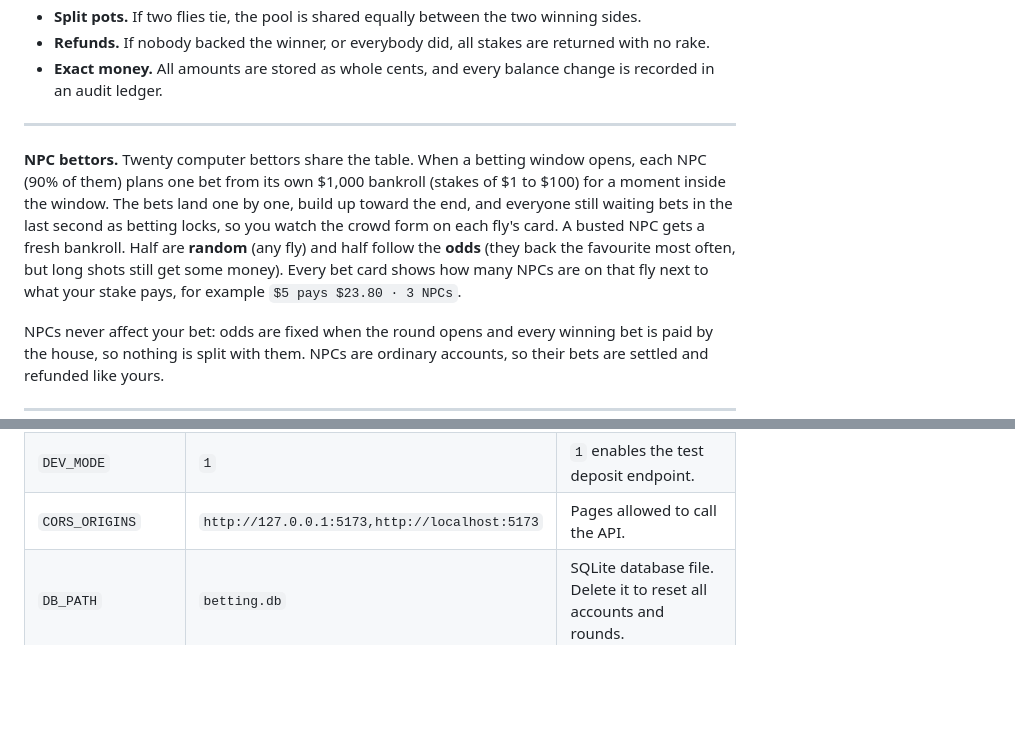
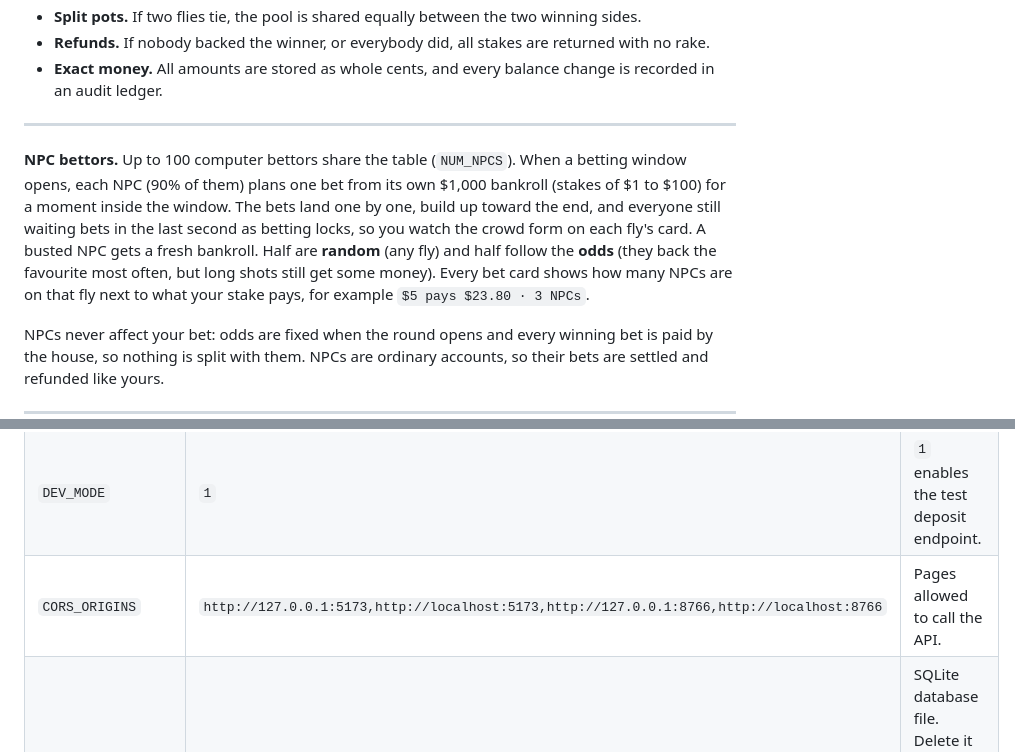
Before and after one commit to harshhsoni29/RU-Hackathon, a Markdown page: README.md, 2 parts joined by grey strips. Drawn GitHub-style; blank space fills up the shorter version.

```diff
--- a/README.md
+++ b/README.md
@@ -71,7 +73,7 @@ Everyone starts with **$1,000** of play money. If you run out, the dock offers a
 
 ---
 
-**NPC bettors.** Twenty computer bettors share the table. When a betting window opens, each NPC (90% of them) plans one bet from its own $1,000 bankroll (stakes of $1 to $100) for a moment inside the window. The bets land one by one, build up toward the end, and everyone still waiting bets in the last second as betting locks, so you watch the crowd form on each fly's card. A busted NPC gets a fresh bankroll. Half are **random** (any fly) and half follow the **odds** (they back the favourite most often, but long shots still get some money). Every bet card shows how many NPCs are on that fly next to what your stake pays, for example `$5 pays $23.80 · 3 NPCs`.
+**NPC bettors.** Up to 100 computer bettors share the table (`NUM_NPCS`). When a betting window opens, each NPC (90% of them) plans one bet from its own $1,000 bankroll (stakes of $1 to $100) for a moment inside the window. The bets land one by one, build up toward the end, and everyone still waiting bets in the last second as betting locks, so you watch the crowd form on each fly's card. A busted NPC gets a fresh bankroll. Half are **random** (any fly) and half follow the **odds** (they back the favourite most often, but long shots still get some money). Every bet card shows how many NPCs are on that fly next to what your stake pays, for example `$5 pays $23.80 · 3 NPCs`.
 
 NPCs never affect your bet: odds are fixed when the round opens and every winning bet is paid by the house, so nothing is split with them. NPCs are ordinary accounts, so their bets are settled and refunded like yours.
 
@@ -134,7 +148,7 @@ The API reads these environment variables. The defaults are set up for local pla
 | `RAKE_BPS` | `500` | House rake in basis points (500 = 5%). |
 | `ENGINE_API_KEY` | `dev-engine-key` | Key required to open, lock, settle or cancel rounds. |
 | `DEV_MODE` | `1` | `1` enables the test deposit endpoint. |
-| `CORS_ORIGINS` | `http://127.0.0.1:5173,http://localhost:5173` | Pages allowed to call the API. |
+| `CORS_ORIGINS` | `http://127.0.0.1:5173,http://localhost:5173,http://127.0.0.1:8766,http://localhost:8766` | Pages allowed to call the API. |
 | `DB_PATH` | `betting.db` | SQLite database file. Delete it to reset all accounts and rounds. |
 
 On macOS/Linux, set a variable inline: `RAKE_BPS=300 uvicorn main:app --port 8000`.
```
Also changed, not shown: other parts of README.md (+17 -3 lines).
